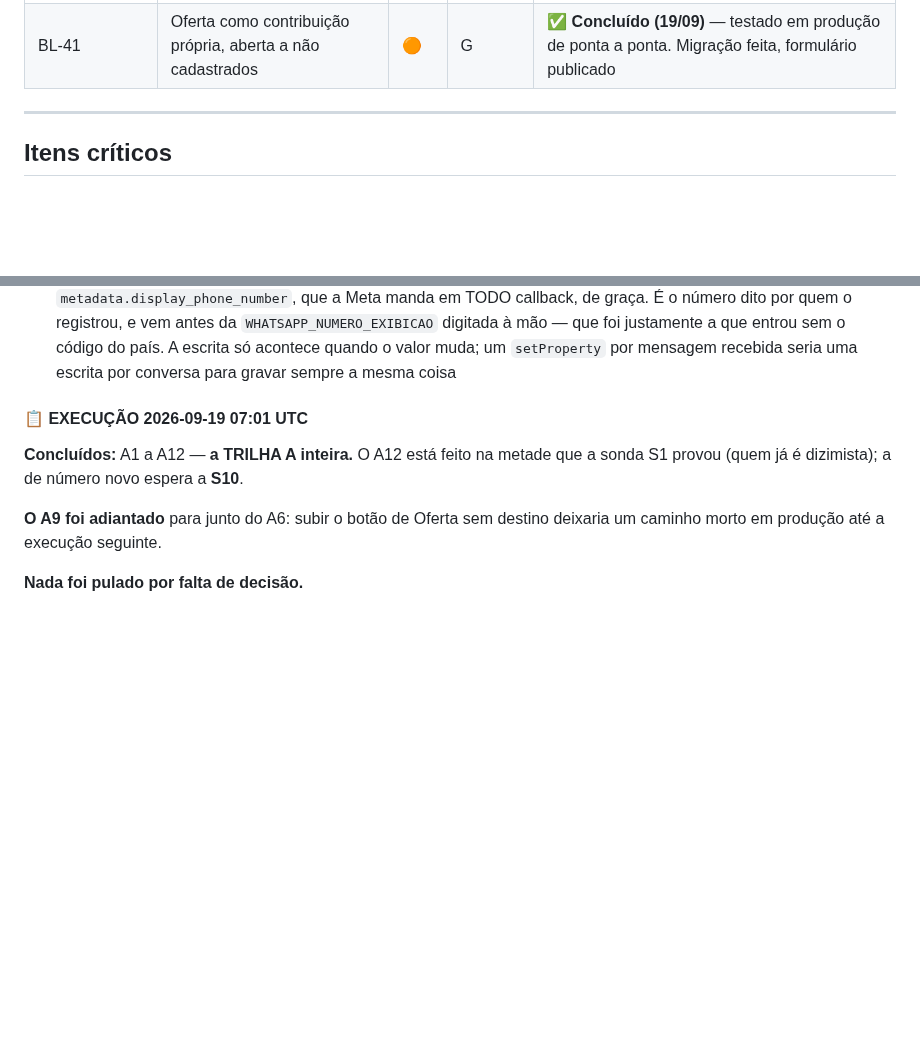
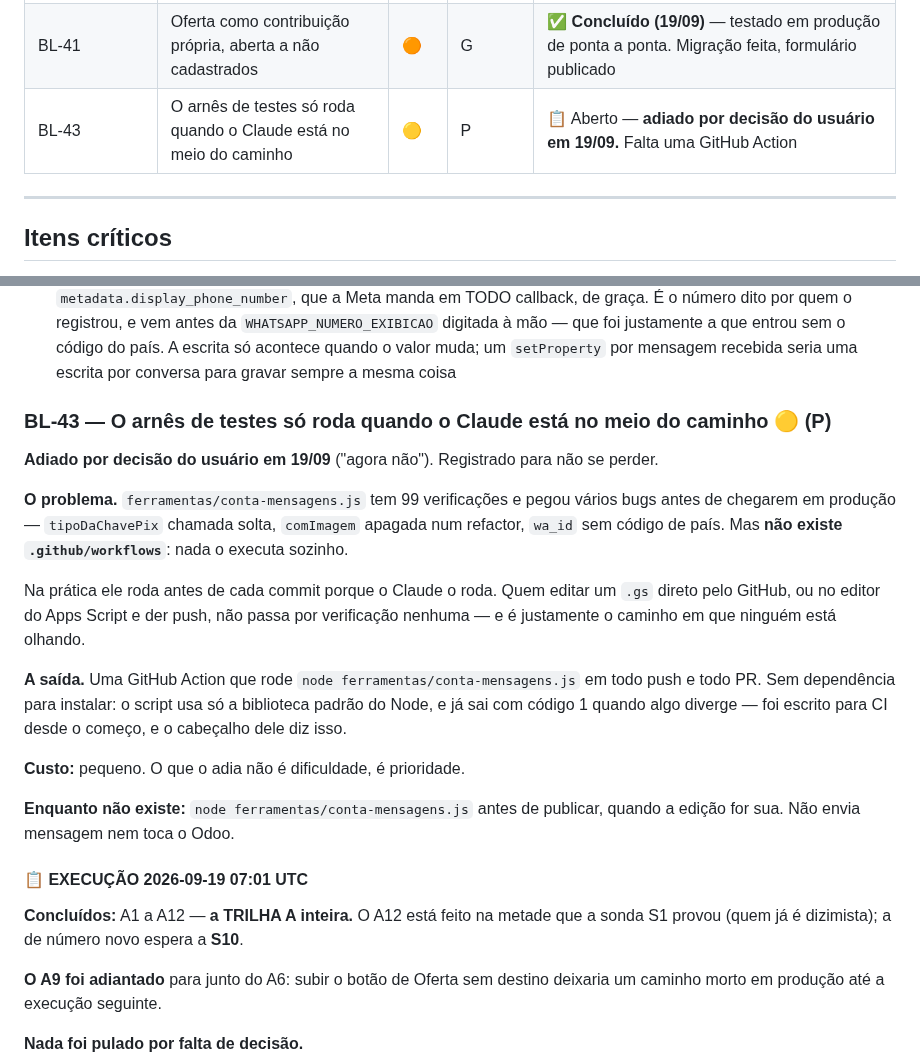
Before and after one commit to ewertonlvale/meu-dizimo-aparecida, a Markdown page: Documentação/BACKLOG.md, 2 parts joined by grey strips. Drawn GitHub-style; blank space fills up the shorter version.

Commit message:
BL-43: registra que nada executa o arnês sozinho
O arnês tem 99 verificações e pegou vários bugs antes de chegarem em
produção. Mas não existe .github/workflows: ele roda antes de cada commit
porque o Claude o roda, e não porque o repositório o exige.

Quem editar um .gs direto pelo GitHub, ou no editor do Apps Script e der
push, não passa por verificação nenhuma — justamente o caminho em que
ninguém está olhando.

A saída é uma GitHub Action de poucas linhas: o script usa só a biblioteca
padrão do Node e já sai com código 1 quando algo diverge. Foi escrito para CI
desde o começo, e o cabeçalho dele diz isso.

Adiado por decisão do usuário. Anotado para não se perder — o que o adia não
é dificuldade, é prioridade.

Co-Authored-By: Claude Opus 5 <noreply@anthropic.com>
Claude-Session: https://claude.ai/code/session_01J8GwvXWHmwrA1ykhAQouDs

```diff
--- a/Documentação/BACKLOG.md
+++ b/Documentação/BACKLOG.md
@@ -71,6 +71,7 @@
 | BL-40 | Card de pagamento nativo do WhatsApp (botão "Copiar código Pix") | 🟠 | M | ✅ **Implementado (19/09)** — devolução 3 → 2; código validado no app do banco. `order_status` ainda por medir |
 | BL-42 | `Utils._mesAtual` chamada em 4 lugares e nunca definida | 🔴 | P | ✅ Corrigido (19/09) — a medição de consumo (BL-25) nunca funcionou em produção |
 | BL-41 | Oferta como contribuição própria, aberta a não cadastrados | 🟠 | G | ✅ **Concluído (19/09)** — testado em produção de ponta a ponta. Migração feita, formulário publicado |
+| BL-43 | O arnês de testes só roda quando o Claude está no meio do caminho | 🟡 | P | 📋 Aberto — **adiado por decisão do usuário em 19/09.** Falta uma GitHub Action |
 
 ---
 
@@ -709,6 +710,31 @@ Se um item exigir decisão que não está escrita aqui: **não chute — pule**,
 - [x] **S10.** ✅ **19/09, 12:11 — flow aceita cabeçalho de imagem, mas só por LINK.** Duas rodadas: a 1ª devolveu `(#131008) header image must contain link` com `image.id`; a 2ª, com `AVATAR_URL` apontando para `docs/avatar.png` no GitHub Pages, chegou com a imagem em cima. **A12 fechado.** Na 1ª rodada o veredito da sonda lia HTTP 400 como recusa e teria matado o A12 por engano — passou a ler o `details`. Houve ainda uma rodada perdida porque o `avatar.png` estava no `main` e o Pages construía do `staging`: a URL não abria
 - [x] **S6.** ✅ 19/09 — **deixou de ser tarefa.** O webhook passou a guardar `WHATSAPP_NUMERO_BOT` a partir do `metadata.display_phone_number`, que a Meta manda em TODO callback, de graça. É o número dito por quem o registrou, e vem antes da `WHATSAPP_NUMERO_EXIBICAO` digitada à mão — que foi justamente a que entrou sem o código do país. A escrita só acontece quando o valor muda; um `setProperty` por mensagem recebida seria uma escrita por conversa para gravar sempre a mesma coisa
 
+
+### BL-43 — O arnês de testes só roda quando o Claude está no meio do caminho 🟡 (P)
+
+**Adiado por decisão do usuário em 19/09** ("agora não"). Registrado para não se
+perder.
+
+**O problema.** `ferramentas/conta-mensagens.js` tem 99 verificações e pegou
+vários bugs antes de chegarem em produção — `tipoDaChavePix` chamada solta,
+`comImagem` apagada num refactor, `wa_id` sem código de país. Mas **não existe
+`.github/workflows`**: nada o executa sozinho.
+
+Na prática ele roda antes de cada commit porque o Claude o roda. Quem editar um
+`.gs` direto pelo GitHub, ou no editor do Apps Script e der push, não passa por
+verificação nenhuma — e é justamente o caminho em que ninguém está olhando.
+
+**A saída.** Uma GitHub Action que rode `node ferramentas/conta-mensagens.js`
+em todo push e todo PR. Sem dependência para instalar: o script usa só a
+biblioteca padrão do Node, e já sai com código 1 quando algo diverge — foi
+escrito para CI desde o começo, e o cabeçalho dele diz isso.
+
+**Custo:** pequeno. O que o adia não é dificuldade, é prioridade.
+
+**Enquanto não existe:** `node ferramentas/conta-mensagens.js` antes de
+publicar, quando a edição for sua. Não envia mensagem nem toca o Odoo.
+
 #### 📋 EXECUÇÃO 2026-09-19 07:01 UTC
 
 **Concluídos:** A1 a A12 — **a TRILHA A inteira.** O A12 está feito na metade que a sonda S1 provou (quem já é dizimista); a de número novo espera a **S10**.
```
